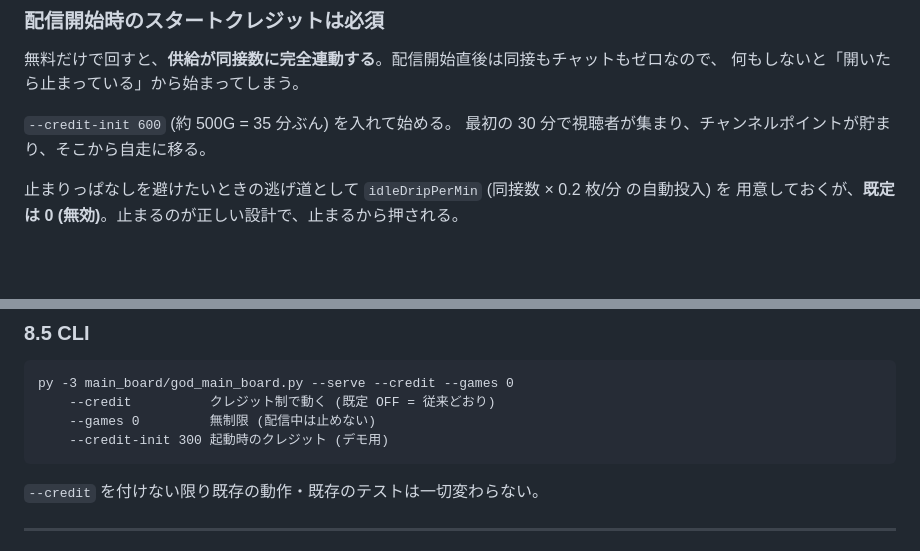
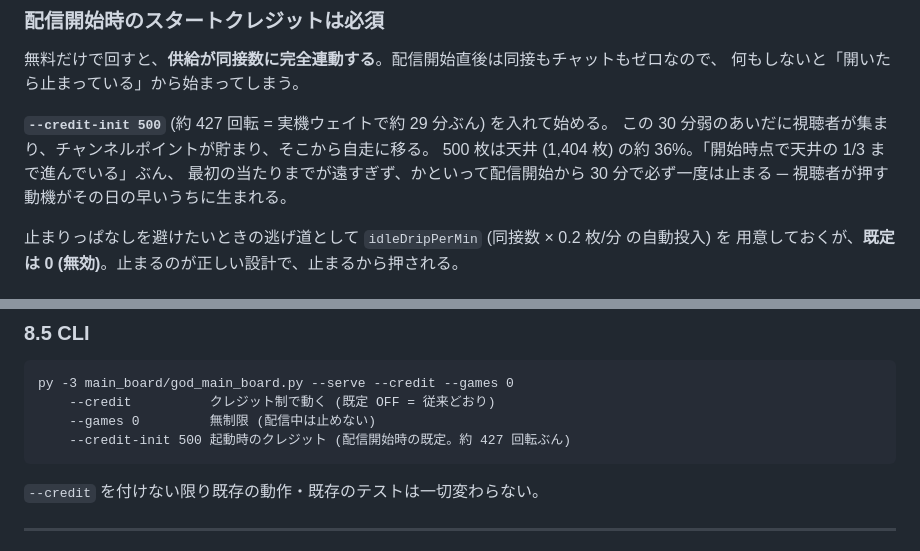
Before and after one commit to aikatsu-oji/slot_enshutsu_sender, a Markdown page: doc/twitch連携設計.md, 2 parts joined by grey strips. Drawn GitHub-style; blank space fills up the shorter version.

Commit message:
Twitch連携設計: 配信開始時のスタートクレジットを500枚に確定
--credit-init 600 → 500。約 427 回転 = 実機ウェイトで約 29 分ぶん、
天井 (1,404 枚) の約 36% にあたる。

CLI リファレンス側の例も 300 (デモ用) から 500 (配信開始時の既定) に揃えた。
オフライン検証用の --credit-init 30 は待機遷移をすぐ確認するための値なので据え置き。

Co-Authored-By: Claude Opus 5 <noreply@anthropic.com>
Claude-Session: https://claude.ai/code/session_01Du1UaPb1McMMceTFtjxGtK

````diff
--- a/doc/twitch連携設計.md
+++ b/doc/twitch連携設計.md
@@ -219,8 +219,11 @@ Tier 1 のまま扱える。
 無料だけで回すと、**供給が同接数に完全連動する**。配信開始直後は同接もチャットもゼロなので、
 何もしないと「開いたら止まっている」から始まってしまう。
 
-`--credit-init 600` (約 500G = 35 分ぶん) を入れて始める。
-最初の 30 分で視聴者が集まり、チャンネルポイントが貯まり、そこから自走に移る。
+**`--credit-init 500`** (約 427 回転 = 実機ウェイトで約 29 分ぶん) を入れて始める。
+この 30 分弱のあいだに視聴者が集まり、チャンネルポイントが貯まり、そこから自走に移る。
+500 枚は天井 (1,404 枚) の約 36%。「開始時点で天井の 1/3 まで進んでいる」ぶん、
+最初の当たりまでが遠すぎず、かといって配信開始から 30 分で必ず一度は止まる ─
+視聴者が押す動機がその日の早いうちに生まれる。
 
 止まりっぱなしを避けたいときの逃げ道として `idleDripPerMin` (同接数 × 0.2 枚/分 の自動投入) を
 用意しておくが、**既定は 0 (無効)**。止まるのが正しい設計で、止まるから押される。
@@ -520,7 +523,7 @@ while games == 0 or played < games:
 py -3 main_board/god_main_board.py --serve --credit --games 0
     --credit          クレジット制で動く (既定 OFF = 従来どおり)
     --games 0         無制限 (配信中は止めない)
-    --credit-init 300 起動時のクレジット (デモ用)
+    --credit-init 500 起動時のクレジット (配信開始時の既定。約 427 回転ぶん)
 ```
 
 `--credit` を付けない限り既存の動作・既存のテストは一切変わらない。
````
